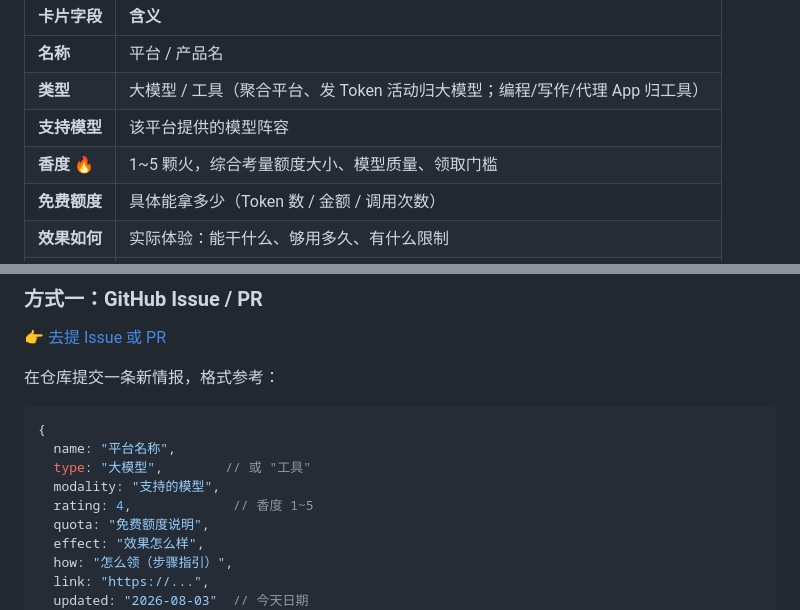
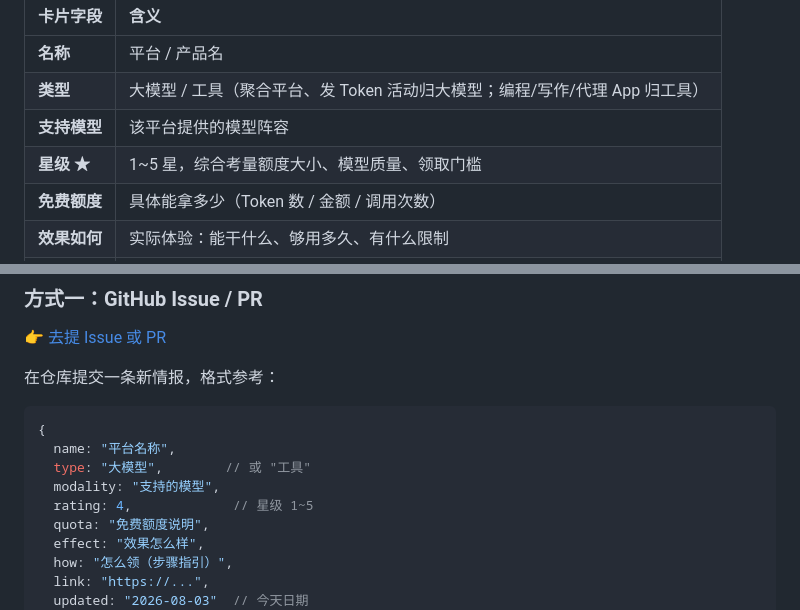
Before and after one commit to hope0719/token-fbi, a Markdown page: README.md, 2 parts joined by grey strips. Rendered like a GitHub page.

```diff
--- a/README.md
+++ b/README.md
@@ -33,7 +33,7 @@ Token FBI 是一张**活着的免费 AI token 名录**。
 | **名称** | 平台 / 产品名 |
 | **类型** | 大模型 / 工具（聚合平台、发 Token 活动归大模型；编程/写作/代理 App 归工具） |
 | **支持模型** | 该平台提供的模型阵容 |
-| **香度 🔥** | 1~5 颗火，综合考量额度大小、模型质量、领取门槛 |
+| **星级 ★** | 1~5 星，综合考量额度大小、模型质量、领取门槛 |
 | **免费额度** | 具体能拿多少（Token 数 / 金额 / 调用次数） |
 | **效果如何** | 实际体验：能干什么、够用多久、有什么限制 |
 | **怎么领** | 一步步操作指引 + 注意事项 |
@@ -189,7 +189,7 @@ Token FBI 是一张**活着的免费 AI token 名录**。
   name: "平台名称",
   type: "大模型",        // 或 "工具"
   modality: "支持的模型",
-  rating: 4,             // 香度 1~5
+  rating: 4,             // 星级 1~5
   quota: "免费额度说明",
   effect: "效果怎么样",
   how: "怎么领（步骤指引）",
```
Also changed, not shown: other parts of README.md (+25 -25 lines).
